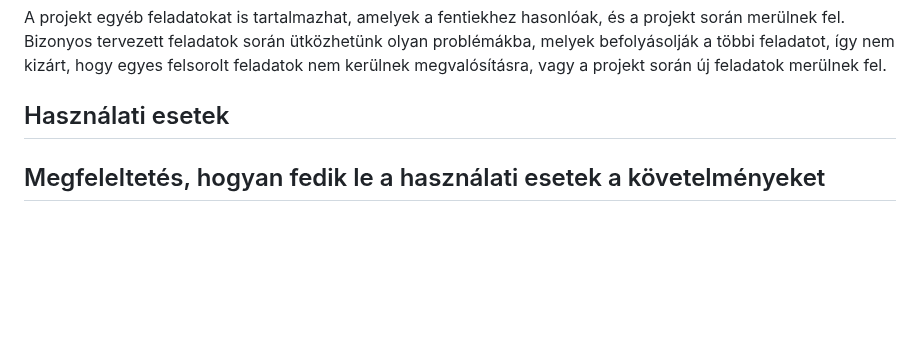
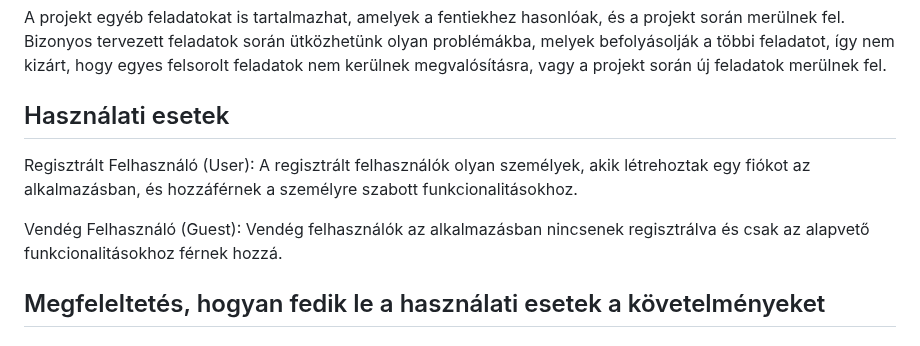
Before and after one commit to redfrog66/bigprojekt, a Markdown page: dokumentacio/funkcionalisspecifikacio.md, the part around the change. Drawn GitHub-style; blank space fills up the shorter version.

Commit message:
Használati esetek leírása

```diff
--- a/dokumentacio/funkcionalisspecifikacio.md
+++ b/dokumentacio/funkcionalisspecifikacio.md
@@ -101,6 +101,10 @@ A projekt egyéb feladatokat is tartalmazhat, amelyek a fentiekhez hasonlóak,
 
 ## Használati esetek
 
+Regisztrált Felhasználó (User): A regisztrált felhasználók olyan személyek, akik létrehoztak egy fiókot az alkalmazásban, és hozzáférnek a személyre szabott funkcionalitásokhoz.
+
+Vendég Felhasználó (Guest): Vendég felhasználók az alkalmazásban nincsenek regisztrálva és csak az alapvető funkcionalitásokhoz férnek hozzá.
+
 ## Megfeleltetés, hogyan fedik le a használati esetek a követelményeket
 
 ## Képernyő tervek
```
